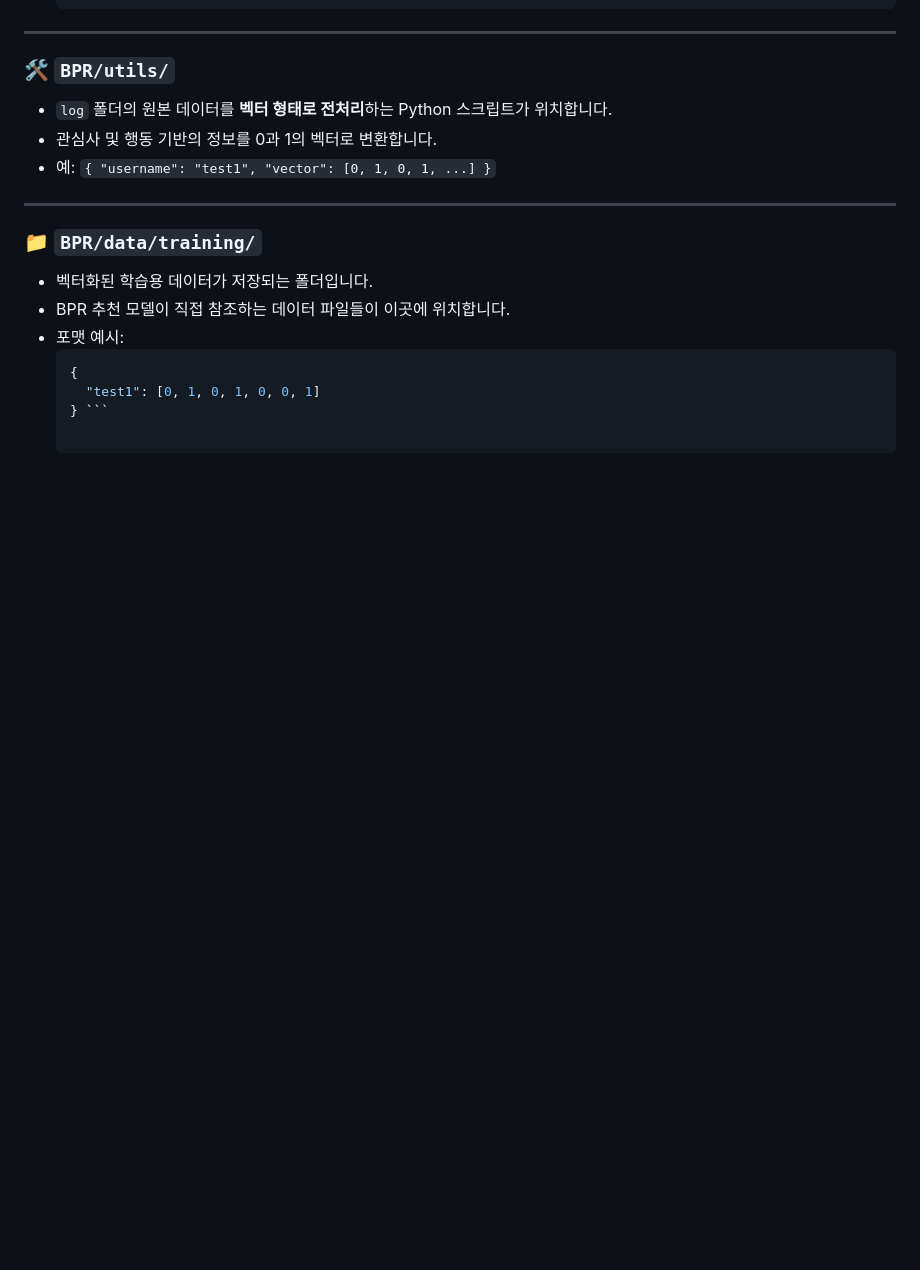
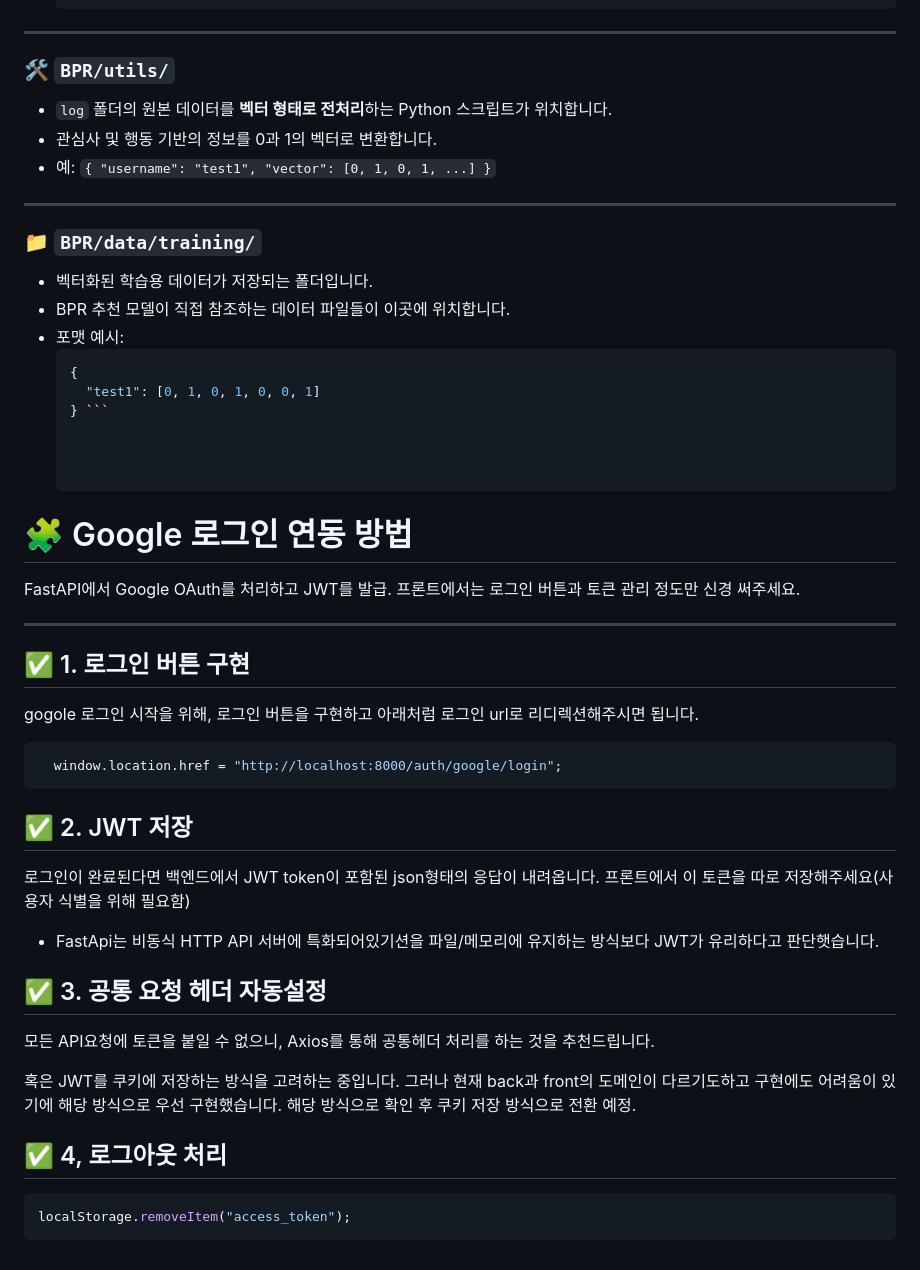
Before and after one commit to Logeometry/WhereWeGo, a Markdown page: README.md, the part around the change. GitHub-like rendering; blank space fills up the shorter version.

Commit message:
README에 로그인 관련 설명 추가

````diff
--- a/README.md
+++ b/README.md
@@ -132,3 +132,39 @@
   {
     "test1": [0, 1, 0, 1, 0, 0, 1]
   } ```
+
+
+
+# 🧩 Google 로그인 연동 방법
+
+FastAPI에서 Google OAuth를 처리하고 JWT를 발급.
+프론트에서는 로그인 버튼과 토큰 관리 정도만 신경 써주세요.
+
+---
+
+## ✅ 1. 로그인 버튼 구현
+
+gogole 로그인 시작을 위해, 로그인 버튼을 구현하고 아래처럼 로그인 url로 리디렉션해주시면 됩니다.
+
+```tsx
+  window.location.href = "http://localhost:8000/auth/google/login";
+```
+
+## ✅ 2. JWT 저장
+
+로그인이 완료된다면 백엔드에서 JWT token이 포함된 json형태의 응답이 내려옵니다.
+프론트에서 이 토큰을 따로 저장해주세요(사용자 식별을 위해 필요함)
+- FastApi는 비동식 HTTP API 서버에 특화되어있기션을 파일/메모리에 유지하는 방식보다 JWT가 유리하다고 판단햇습니다.
+
+## ✅ 3. 공통 요청 헤더 자동설정
+
+모든 API요청에 토큰을 붙일 수 없으니, Axios를 통해 공통헤더 처리를 하는 것을 추천드립니다.
+
+혹은 JWT를 쿠키에 저장하는 방식을 고려하는 중입니다. 그러나 현재 back과 front의 도메인이 다르기도하고 구현에도 어려움이 있기에 해당 방식으로 우선 구현했습니다.
+해당 방식으로 확인 후 쿠키 저장 방식으로 전환 예정.
+
+## ✅ 4, 로그아웃 처리
+
+```tsx
+localStorage.removeItem("access_token");
+```
````
